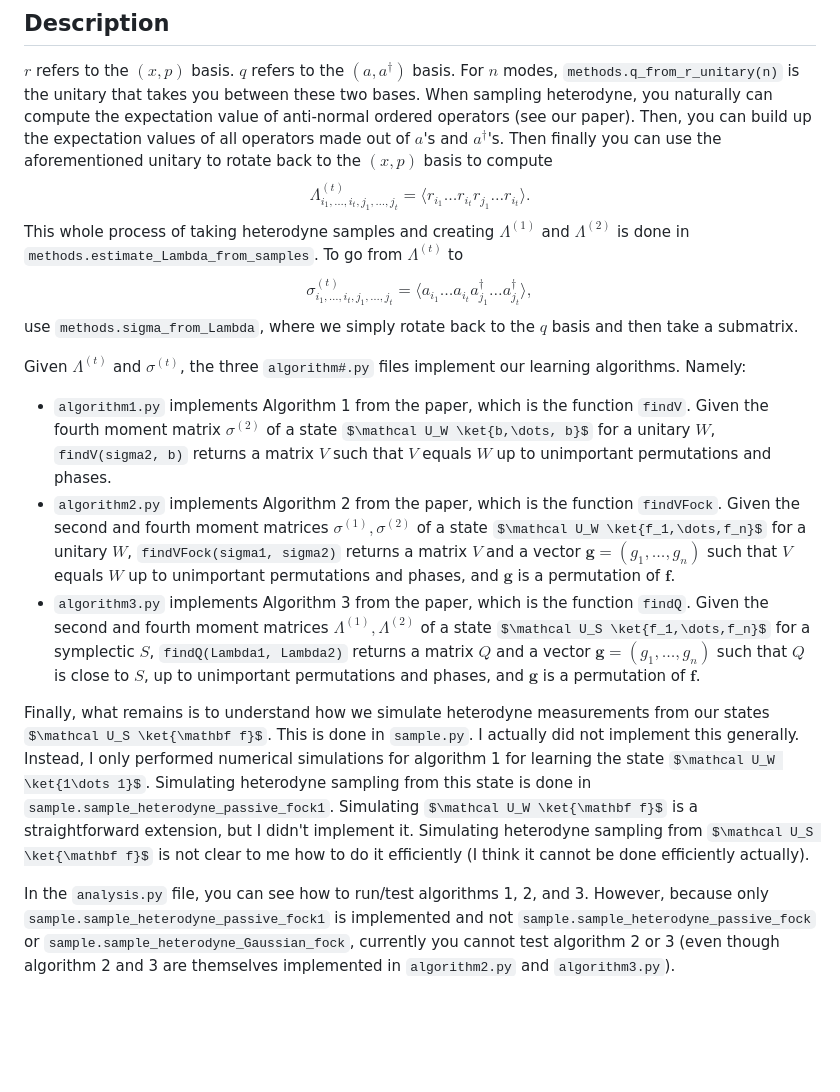
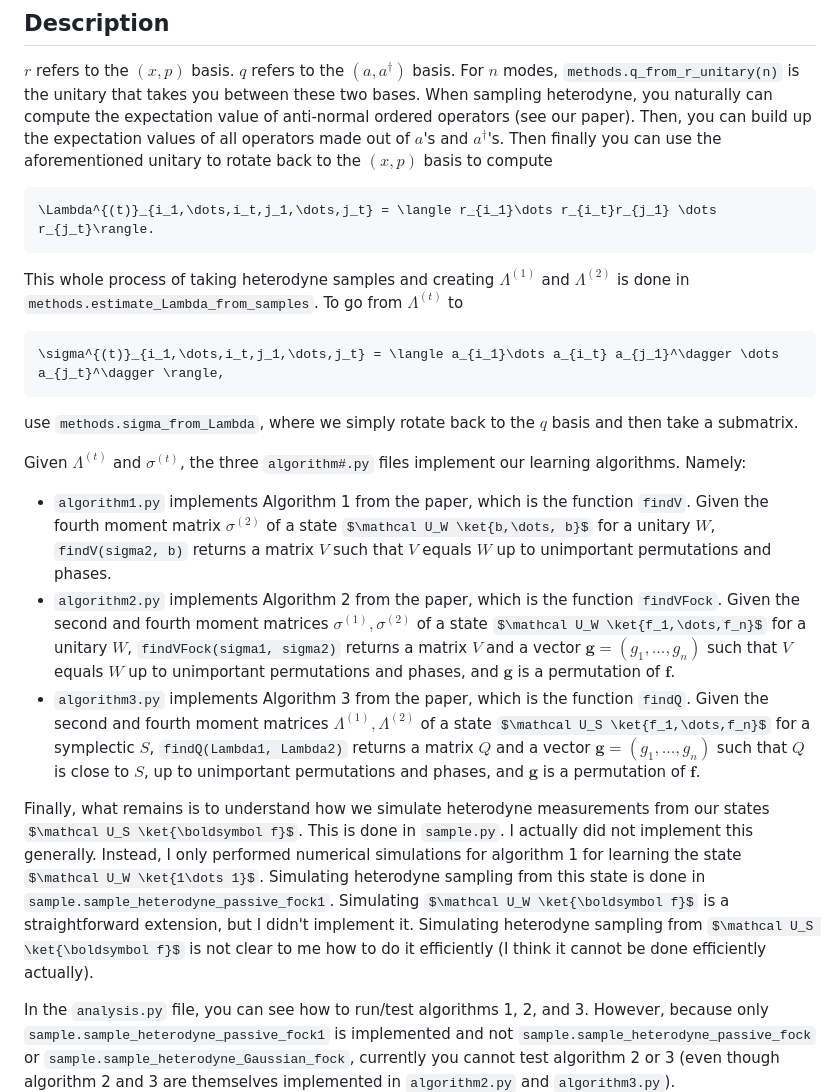
Before and after one commit to jtiosue/learning-bosons, a Markdown page: README.md, the part around the change. Rendered like a GitHub page; some formulas as TeX source; blank space fills up the shorter version.

Commit message:
fix readme math

````diff
--- a/README.md
+++ b/README.md
@@ -17,25 +17,25 @@ Now you can run the analysis with `python analysis.py` (see under the `if __name
 ## Description
 
 $r$ refers to the $(x,p)$ basis. $q$ refers to the $(a, a^\dagger)$ basis. For $n$ modes, `methods.q_from_r_unitary(n)` is the unitary that takes you between these two bases. When sampling heterodyne, you naturally can compute the expectation value of anti-normal ordered operators (see our paper). Then, you can build up the expectation values of all operators made out of $a$'s and $a^\dagger$'s. Then finally you can use the aforementioned unitary to rotate back to the $(x, p)$ basis to compute
-$$
-\Lambda^{(t)}_{i_1,\dots,i_t,j_1,\dots,j_t} = \langle r_{i_1}\dots r_{i_t}r_{j_1} \dots r_{i_t}\rangle.
-$$
+```math
+\Lambda^{(t)}_{i_1,\dots,i_t,j_1,\dots,j_t} = \langle r_{i_1}\dots r_{i_t}r_{j_1} \dots r_{j_t}\rangle.
+```
 This whole process of taking heterodyne samples and creating $\Lambda^{(1)}$ and $\Lambda^{(2)}$ is done in `methods.estimate_Lambda_from_samples`. To go from $\Lambda^{(t)}$ to
-$$
+```math
 \sigma^{(t)}_{i_1,\dots,i_t,j_1,\dots,j_t} = \langle a_{i_1}\dots a_{i_t} a_{j_1}^\dagger \dots a_{j_t}^\dagger \rangle,
-$$
+```
 use `methods.sigma_from_Lambda`, where we simply rotate back to the $q$ basis and then take a submatrix.
 
 Given $\Lambda^{(t)}$ and $\sigma^{(t)}$, the three `algorithm#.py` files implement our learning algorithms. Namely:
 - `algorithm1.py` implements Algorithm 1 from the paper, which is the function `findV`. Given the fourth moment matrix $\sigma^{(2)}$ of a state $\mathcal U_W \ket{b,\dots, b}$ for a unitary $W$, `findV(sigma2, b)` returns a matrix $V$ such that $V$ equals $W$ up to unimportant permutations and phases.
-- `algorithm2.py` implements Algorithm 2 from the paper, which is the function `findVFock`. Given the second and fourth moment matrices $\sigma^{(1)}, \sigma^{(2)}$ of a state $\mathcal U_W \ket{f_1,\dots,f_n}$ for a unitary $W$, `findVFock(sigma1, sigma2)` returns a matrix $V$ and a vector $\mathbf g = (g_1,\dots, g_n)$ such that $V$ equals $W$ up to unimportant permutations and phases, and $\mathbf g$ is a permutation of $\mathbf f$.
-- `algorithm3.py` implements Algorithm 3 from the paper, which is the function `findQ`. Given the second and fourth moment matrices $\Lambda^{(1)}, \Lambda^{(2)}$ of a state $\mathcal U_S \ket{f_1,\dots,f_n}$ for a symplectic $S$, `findQ(Lambda1, Lambda2)` returns a matrix $Q$ and a vector $\mathbf g = (g_1,\dots, g_n)$ such that $Q$ is close to $S$, up to unimportant permutations and phases, and $\mathbf g$ is a permutation of $\mathbf f$.
+- `algorithm2.py` implements Algorithm 2 from the paper, which is the function `findVFock`. Given the second and fourth moment matrices $\sigma^{(1)}, \sigma^{(2)}$ of a state $\mathcal U_W \ket{f_1,\dots,f_n}$ for a unitary $W$, `findVFock(sigma1, sigma2)` returns a matrix $V$ and a vector $\boldsymbol g = (g_1,\dots, g_n)$ such that $V$ equals $W$ up to unimportant permutations and phases, and $\boldsymbol g$ is a permutation of $\boldsymbol f$.
+- `algorithm3.py` implements Algorithm 3 from the paper, which is the function `findQ`. Given the second and fourth moment matrices $\Lambda^{(1)}, \Lambda^{(2)}$ of a state $\mathcal U_S \ket{f_1,\dots,f_n}$ for a symplectic $S$, `findQ(Lambda1, Lambda2)` returns a matrix $Q$ and a vector $\boldsymbol g = (g_1,\dots, g_n)$ such that $Q$ is close to $S$, up to unimportant permutations and phases, and $\boldsymbol g$ is a permutation of $\boldsymbol f$.
 
 
-Finally, what remains is to understand how we simulate heterodyne measurements from our states $\mathcal U_S \ket{\mathbf f}$. This is done in `sample.py`.
+Finally, what remains is to understand how we simulate heterodyne measurements from our states $\mathcal U_S \ket{\boldsymbol f}$. This is done in `sample.py`.
 I actually did not implement this generally. Instead, I only performed numerical simulations for algorithm 1 for learning the state $\mathcal U_W \ket{1\dots 1}$.
-Simulating heterodyne sampling from this state is done in `sample.sample_heterodyne_passive_fock1`. Simulating $\mathcal U_W \ket{\mathbf f}$ is a straightforward extension, but I didn't implement it.
-Simulating heterodyne sampling from $\mathcal U_S \ket{\mathbf f}$ is not clear to me how to do it efficiently (I think it cannot be done efficiently actually).
+Simulating heterodyne sampling from this state is done in `sample.sample_heterodyne_passive_fock1`. Simulating $\mathcal U_W \ket{\boldsymbol f}$ is a straightforward extension, but I didn't implement it.
+Simulating heterodyne sampling from $\mathcal U_S \ket{\boldsymbol f}$ is not clear to me how to do it efficiently (I think it cannot be done efficiently actually).
 
 In the `analysis.py` file, you can see how to run/test algorithms 1, 2, and 3. However, because only `sample.sample_heterodyne_passive_fock1` is implemented and not `sample.sample_heterodyne_passive_fock` or `sample.sample_heterodyne_Gaussian_fock`, currently you cannot test algorithm 2 or 3 (even though algorithm 2 and 3 are themselves implemented in `algorithm2.py` and `algorithm3.py`).
 `sample.sample_heterodyne_passive_fock` would be very easy to implement to allow for testing of algorithm 2, but I did not do it.
````
